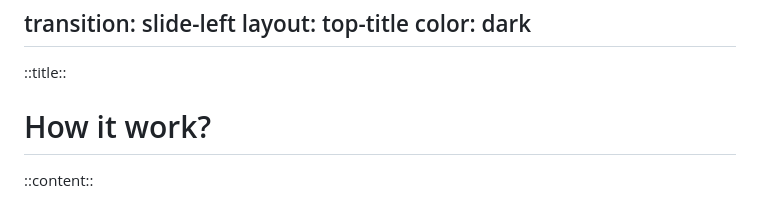
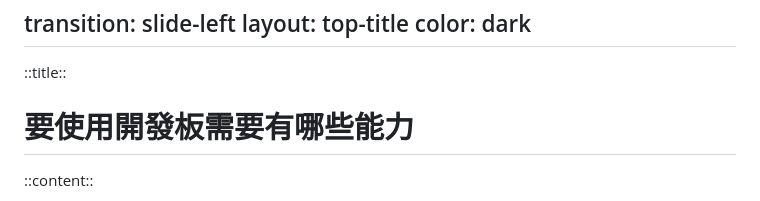
Before and after one commit to anorak097/WFSH_IoT, a Markdown page: slides.md, the part around one of its changes. Drawn GitHub-style.

Commit message:
新增「要使用開發板需要有哪些能力」的內容，並調整相關標題格式

```diff
--- a/slides.md
+++ b/slides.md
@@ -101,6 +104,7 @@ layout: top-title
 color: dark
 ---
 ::title::
-<h1 style="font-size: 2.5rem; font-weight: bold;">How it work?</h1>
+
+<h1 style="font-size: 2.5rem; font-weight: bold;">要使用開發板需要有哪些能力</h1>
 
 ::content::
```
Also changed, not shown: other parts of slides.md (+22 -0 lines).
